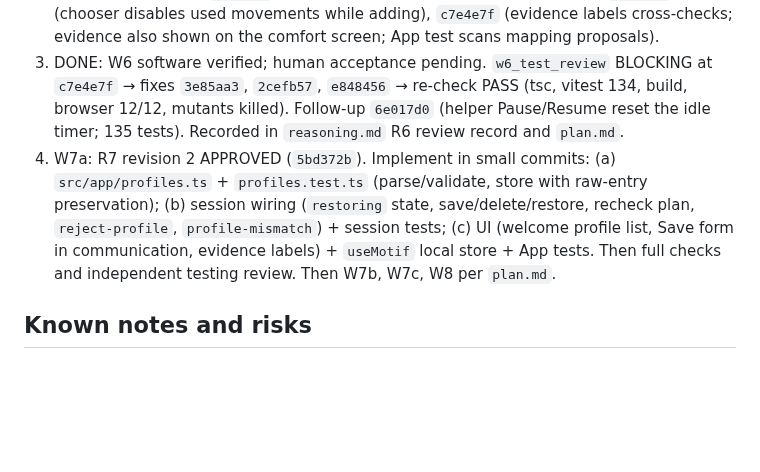
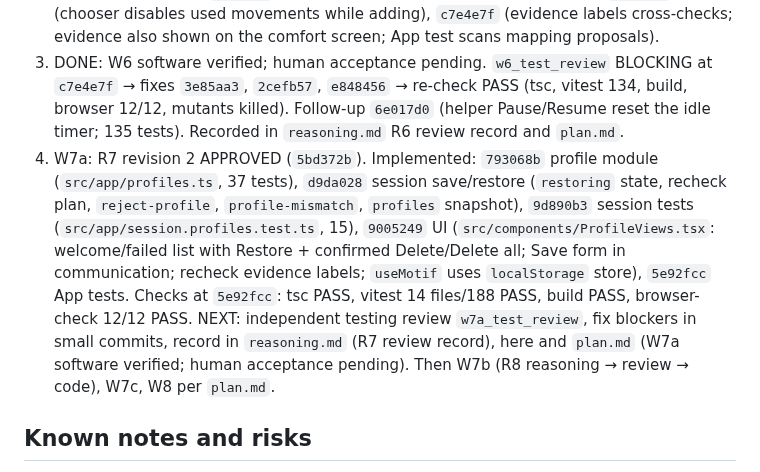
Before and after one commit to VZhou07/Motif, a Markdown page: progress.md, the part around the change. Drawn GitHub-style; blank space fills up the shorter version.

Commit message:
Update W7a progress

```diff
--- a/progress.md
+++ b/progress.md
@@ -50,7 +50,7 @@ Done and committed:
 1. DONE (session 3): W6 session tests (`describe('multiple gestures (R6)')`, 13 tests: add/cross-check/negative, interfering candidate, duplicate refusal, simultaneous movements, step mode, next across a boundary in fallback, idle fallback counting, previous, pause, one-movement mapping, Change controls/Keep current, Use previous, 4-movement reachability, 3-movement auto mapping, assisted, recalibration with a set). No session bugs found. Commits `b48b127`, `75f2ad1`, `5b9edcb`.
 2. DONE: UI follow-ups `aa5db2e` (camera panel lists movements + actions), `3dcd476` (chooser disables used movements while adding), `c7e4e7f` (evidence labels cross-checks; evidence also shown on the comfort screen; App test scans mapping proposals).
 3. DONE: W6 software verified; human acceptance pending. `w6_test_review` BLOCKING at `c7e4e7f` → fixes `3e85aa3`, `2cefb57`, `e848456` → re-check PASS (tsc, vitest 134, build, browser 12/12, mutants killed). Follow-up `6e017d0` (helper Pause/Resume reset the idle timer; 135 tests). Recorded in `reasoning.md` R6 review record and `plan.md`.
-4. W7a: R7 revision 2 APPROVED (`5bd372b`). Implement in small commits: (a) `src/app/profiles.ts` + `profiles.test.ts` (parse/validate, store with raw-entry preservation); (b) session wiring (`restoring` state, save/delete/restore, recheck plan, `reject-profile`, `profile-mismatch`) + session tests; (c) UI (welcome profile list, Save form in communication, evidence labels) + `useMotif` local store + App tests. Then full checks and independent testing review. Then W7b, W7c, W8 per `plan.md`.
+4. W7a: R7 revision 2 APPROVED (`5bd372b`). Implemented: `793068b` profile module (`src/app/profiles.ts`, 37 tests), `d9da028` session save/restore (`restoring` state, recheck plan, `reject-profile`, `profile-mismatch`, `profiles` snapshot), `9d890b3` session tests (`src/app/session.profiles.test.ts`, 15), `9005249` UI (`src/components/ProfileViews.tsx`: welcome/failed list with Restore + confirmed Delete/Delete all; Save form in communication; recheck evidence labels; `useMotif` uses `localStorage` store), `5e92fcc` App tests. Checks at `5e92fcc`: tsc PASS, vitest 14 files/188 PASS, build PASS, browser-check 12/12 PASS. NEXT: independent testing review `w7a_test_review`, fix blockers in small commits, record in `reasoning.md` (R7 review record), here and `plan.md` (W7a software verified; human acceptance pending). Then W7b (R8 reasoning → review → code), W7c, W8 per `plan.md`.
 
 ## Known notes and risks
 
```
